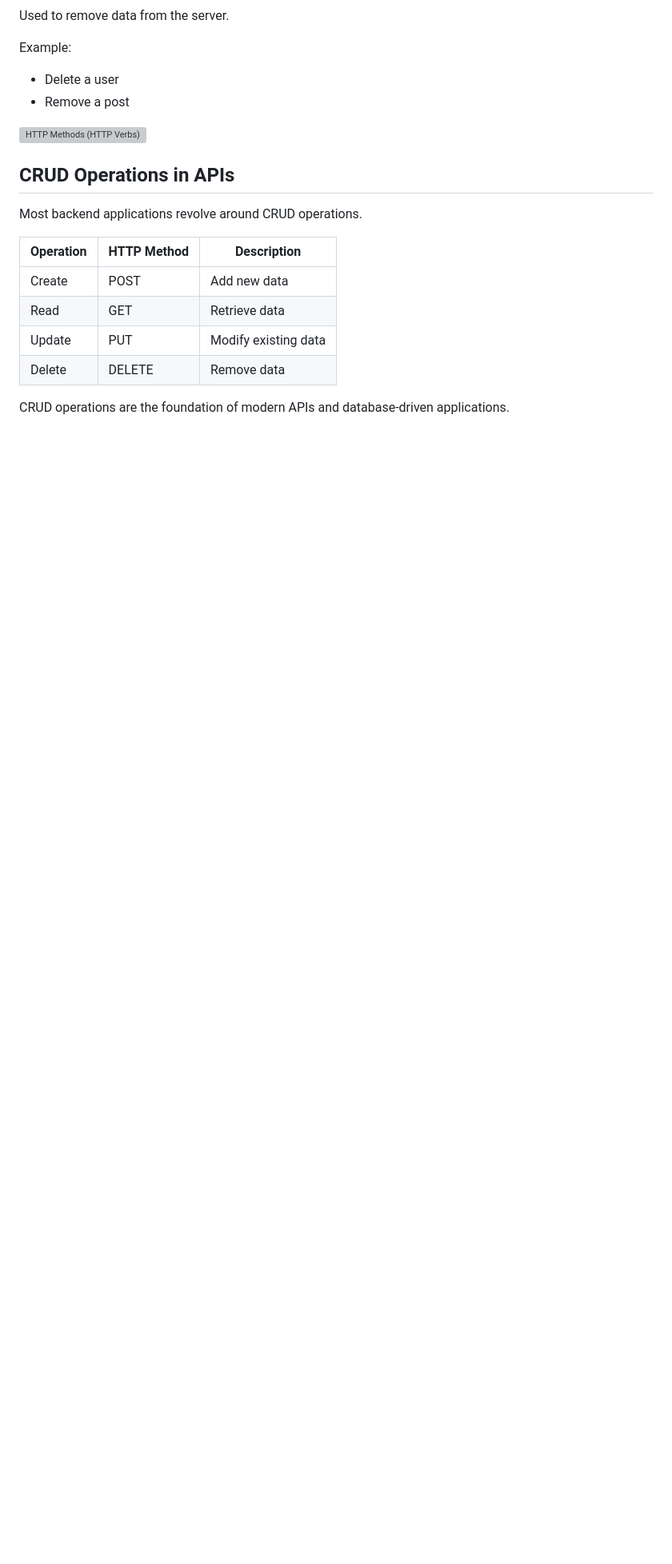
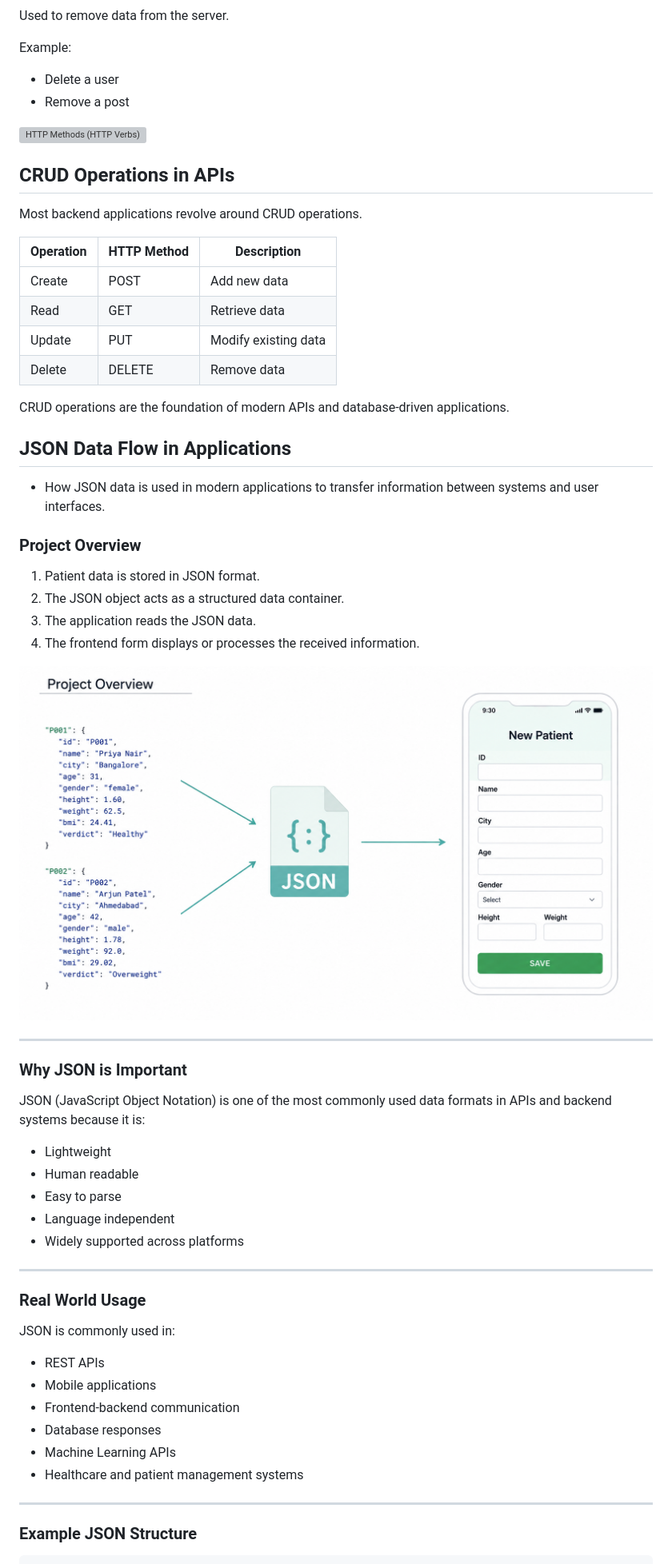
Before and after one commit to shubhamnagar234/FastAPI, a Markdown page: 03_HTTP_Methods_in_FastAPI/README.md, the part around one of its changes. Shown at 80% size. GitHub-like rendering; pictures changed too: 03_HTTP_Methods_in_FastAPI/images/project_overview.png (added); blank space fills up the shorter version; grey boxes are pictures that could not be loaded.

Commit message:
Project Overview

```diff
--- a/03_HTTP_Methods_in_FastAPI/README.md
+++ b/03_HTTP_Methods_in_FastAPI/README.md
@@ -112,3 +112,45 @@ Most backend applications revolve around CRUD operations.
 | Delete | DELETE | Remove data |
 
 CRUD operations are the foundation of modern APIs and database-driven applications.
+
+## JSON Data Flow in Applications
+
+- How JSON data is used in modern applications to transfer information between systems and user interfaces.
+
+### Project Overview
+
+1. Patient data is stored in JSON format.
+2. The JSON object acts as a structured data container.
+3. The application reads the JSON data.
+4. The frontend form displays or processes the received information.
+
+![JSON Data Flow in Applications](images/project_overview.png)
+
+---
+
+### Why JSON is Important
+
+JSON (JavaScript Object Notation) is one of the most commonly used data formats in APIs and backend systems because it is:
+
+- Lightweight
+- Human readable
+- Easy to parse
+- Language independent
+- Widely supported across platforms
+
+---
+
+### Real World Usage
+
+JSON is commonly used in:
+- REST APIs
+- Mobile applications
+- Frontend-backend communication
+- Database responses
+- Machine Learning APIs
+- Healthcare and patient management systems
+
+---
+
+### Example JSON Structure
+
```
Also changed, not shown: other parts of 03_HTTP_Methods_in_FastAPI/README.md (+24 -0 lines), 2 other files.
